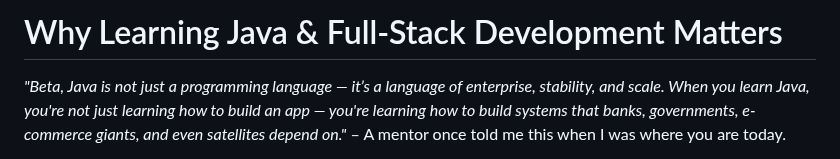
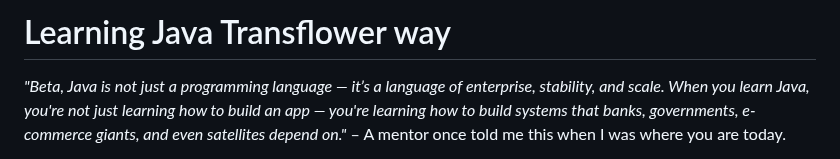
Before and after one commit to RaviTambade/TFLJAVA, a Markdown page: README.md, the part around the change. Drawn GitHub-style.

Commit message:
restructure

```diff
--- a/README.md
+++ b/README.md
@@ -1,4 +1,4 @@
-# Why Learning Java & Full-Stack Development Matters
+# Learning Java Transflower way
 
 *"Beta, Java is not just a programming language — it’s a language of enterprise, stability, and scale. When you learn Java, you're not just learning how to build an app — you're learning how to build systems that banks, governments, e-commerce giants, and even satellites depend on."*
 – A mentor once told me this when I was where you are today.
```
